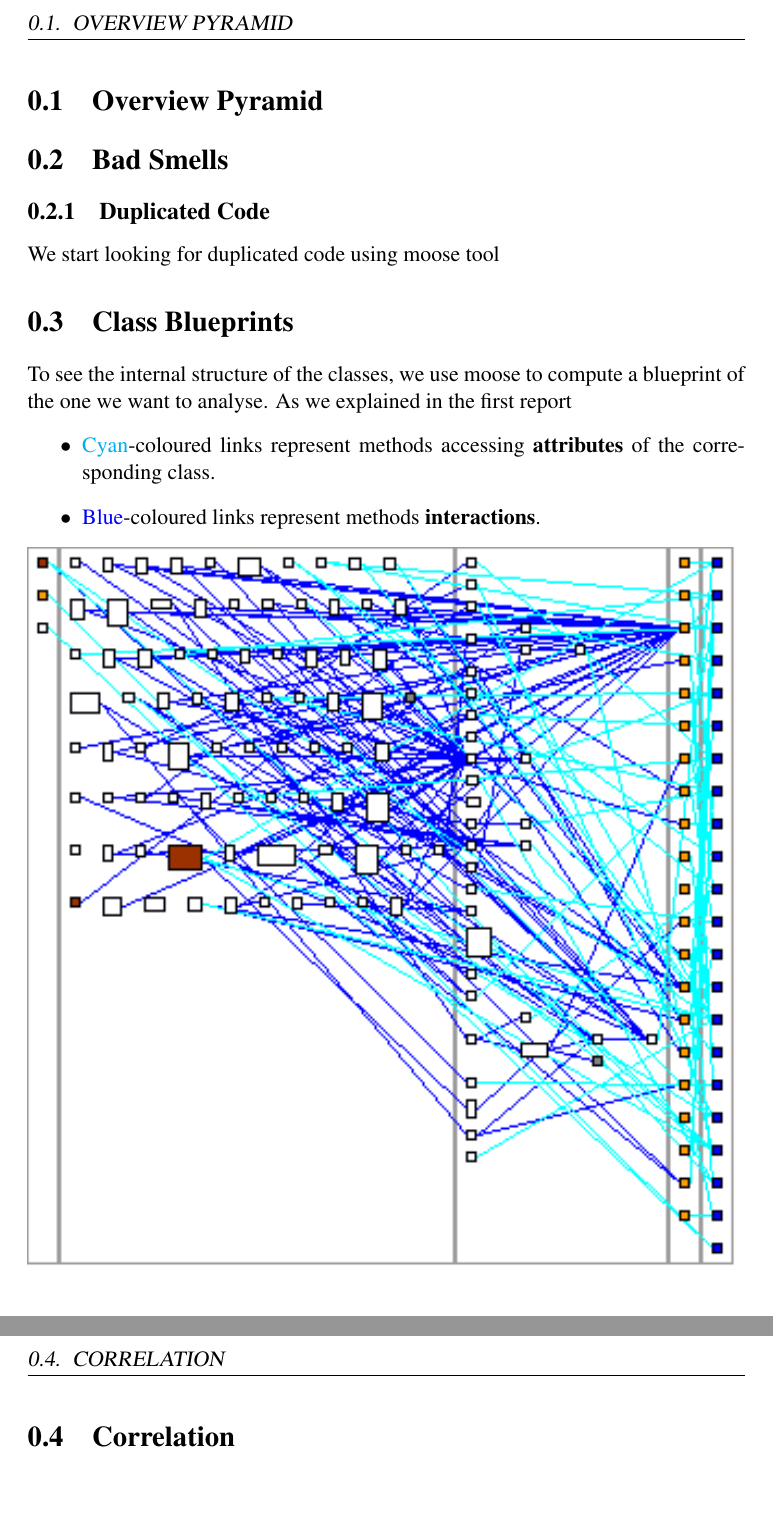
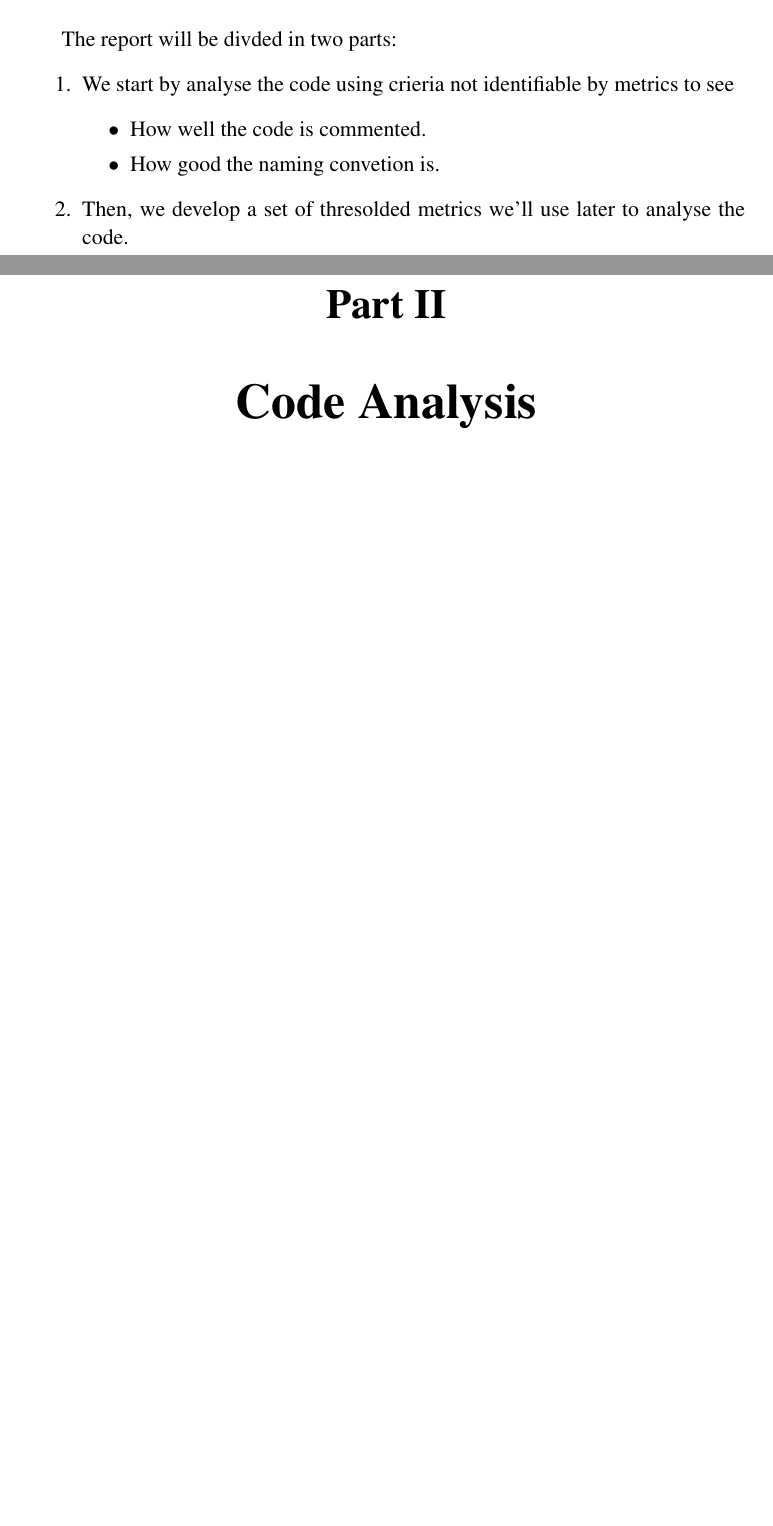
Before and after one commit to xaviercrochet/LINGI2252, a LaTeX document (Assignement 2/Report/report.tex): two parts of pages 7 and 8 of 11 before the commit and two parts of pages 4 and 5 of 12 after it, joined at a grey line, cut at the place of the change, the shorter picture padded with empty space. The pictures show the PDF file Assignement 2/Report/report.pdf that the author committed with the source.

Commit message:
Added introcution

```diff
--- a/Assignement 2/Report/report.tex
+++ b/Assignement 2/Report/report.tex
@@ -49,3 +53,12 @@ Sergio \textsc{Castro} \\
+The report will be divded in two parts:
+\begin{enumerate}
+	\item We start by analyse the code using crieria not identifiable by metrics to see
+		\begin{itemize}
+		\item How well the code is commented.
+		\item How good the naming convetion is.
+		\end{itemize}
+	\item Then, we develop a set of thresolded metrics we'll use later to analyse the code.
+ \end{enumerate}
 \newpage
-\part{Introduction}
-In the first report, we try to do a manual analysis of \textit{Glamour}. This first step gives us a global overview of \textit{Glamour} and helps us to understand how \textit{Moose} and his tools works. Because of the size of the system (about 270 classes), we use some tools in order to get some hints on where to begin. It wasn't exactly what was asked in the statement of the first report but now that we have all the tools in our hand, we can start looking more effectively for the needles in the haystack that Glamour is.
+\section{Code analysis}
+\chapter{Architecture}
@@ -53,16 +73 @@ In the first report, we try to do a manual analysis of \textit{Glamour}. This fi
 
-\newpage
-\part{Automatic Analysis}
-\section{Overview Pyramid}
-\section{Bad Smells}
-\subsection{Duplicated Code}
-We start looking for duplicated code using moose tool
-\section{Class Blueprints}
-To see the internal structure of the classes, we use moose to compute a blueprint of the one we want to analyse. As we explained in the first report
-\begin{itemize}
-	\item \textcolor{cyan}{Cyan}-coloured links represent methods accessing \textbf{attributes} of the corresponding class.
-	\item \textcolor{blue}{Blue}-coloured links represent methods \textbf{interactions}.
-\end{itemize}
-\includegraphics[width=\textwidth]{GLM_Presentation_blueprint}
-\section{Correlation}
-\newpage
```
Also changed, not shown: Assignement 2/Report/report.pdf, Assignement 2/Report/report.tex (34 more changed lines), 3 other files.
